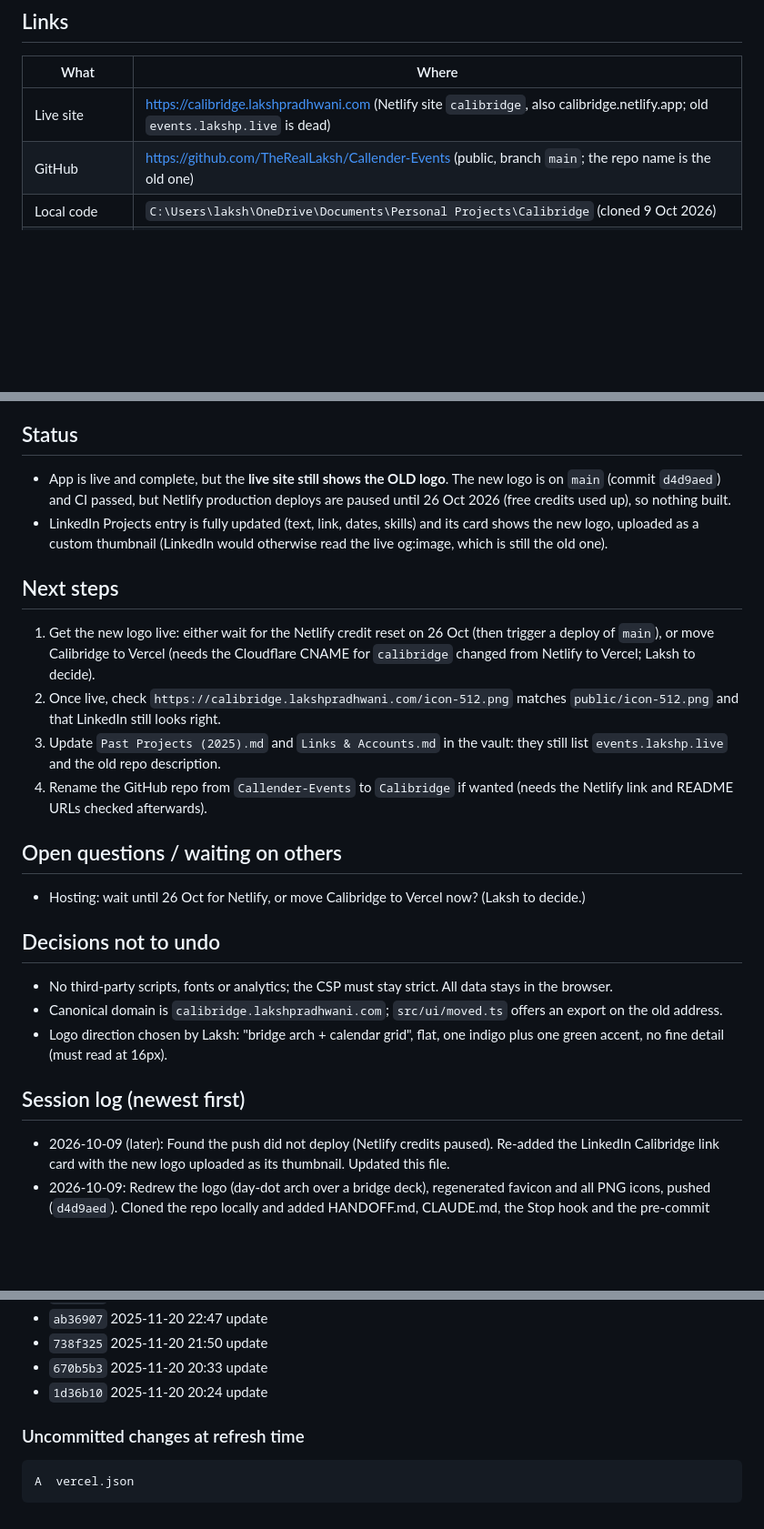
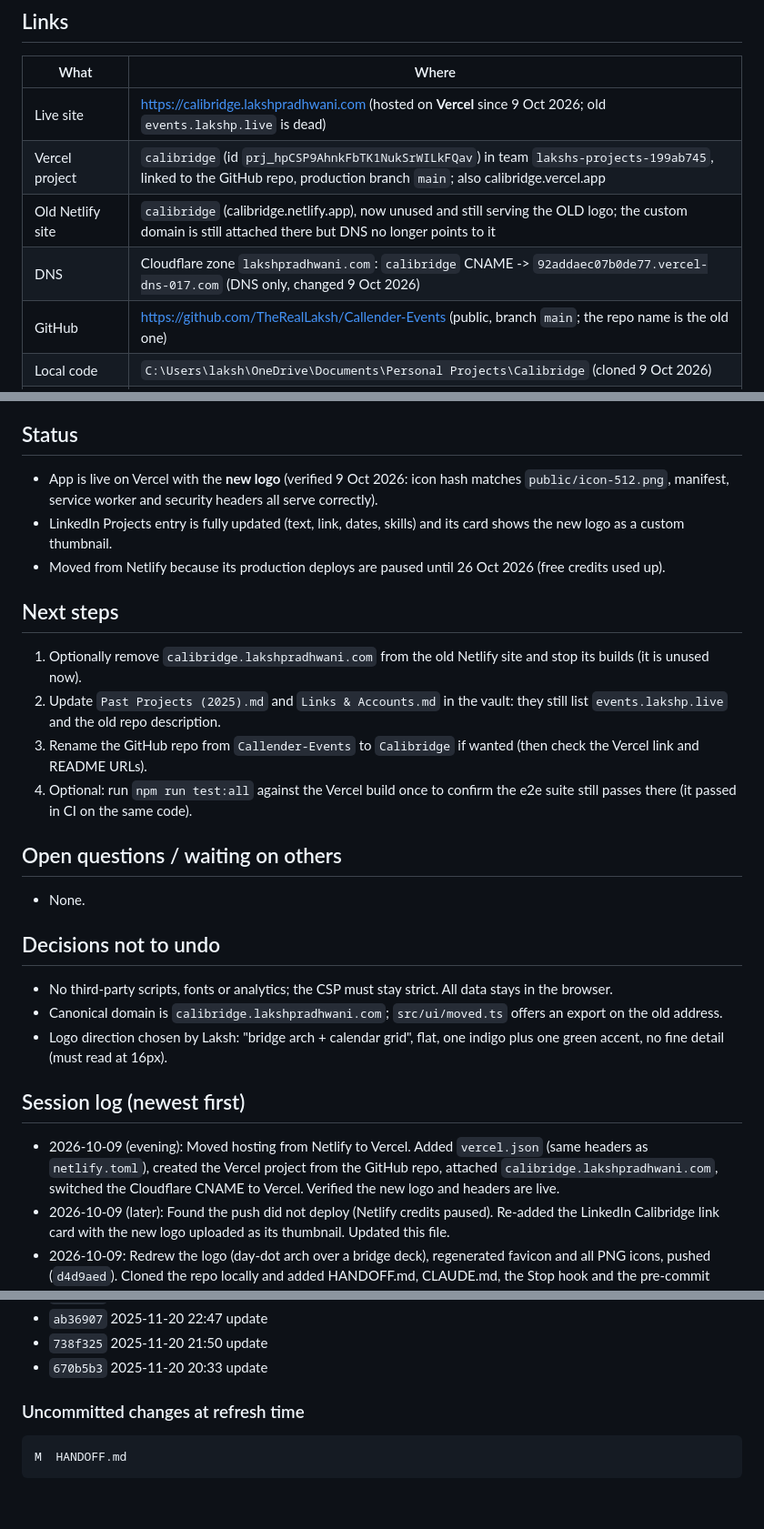
Before and after one commit to TheRealLaksh/Callender-Events, a Markdown page: HANDOFF.md, 3 parts joined by grey strips. Shown at 91% size. Rendered like a GitHub page; blank space fills up the shorter version.

Commit message:
Handoff: Calibridge now hosted on Vercel with the new logo live
Co-Authored-By: Claude Sonnet 5.5 <noreply@anthropic.com>

````diff
--- a/HANDOFF.md
+++ b/HANDOFF.md
@@ -13,7 +13,10 @@ Tailwind page) and was rebuilt on 9 Oct 2026 as a typed, tested app (PR #1 and #
 
 | What | Where |
 |---|---|
-| Live site | https://calibridge.lakshpradhwani.com (Netlify site `calibridge`, also calibridge.netlify.app; old `events.lakshp.live` is dead) |
+| Live site | https://calibridge.lakshpradhwani.com (hosted on **Vercel** since 9 Oct 2026; old `events.lakshp.live` is dead) |
+| Vercel project | `calibridge` (id `prj_hpCSP9AhnkFbTK1NukSrWILkFQav`) in team `lakshs-projects-199ab745`, linked to the GitHub repo, production branch `main`; also calibridge.vercel.app |
+| Old Netlify site | `calibridge` (calibridge.netlify.app), now unused and still serving the OLD logo; the custom domain is still attached there but DNS no longer points to it |
+| DNS | Cloudflare zone `lakshpradhwani.com`: `calibridge` CNAME -> `92addaec07b0de77.vercel-dns-017.com` (DNS only, changed 9 Oct 2026) |
 | GitHub | https://github.com/TheRealLaksh/Callender-Events (public, branch `main`; the repo name is the old one) |
 | Local code | `C:\Users\laksh\OneDrive\Documents\Personal Projects\Calibridge` (cloned 9 Oct 2026) |
 | LinkedIn project entry | https://www.linkedin.com/in/laksh-pradhwani/details/projects/ ("Calibridge (Offline-First Calendar PWA)", updated 9 Oct 2026) |
@@ -42,19 +45,20 @@ scaled to 78% and 94%). To change the logo, edit `favicon.svg`, then re-render a
 
 ## Status
 
-- App is live and complete, but the **live site still shows the OLD logo**. The new logo is on `main` (commit `d4d9aed`) and CI passed, but Netlify production deploys are paused until 26 Oct 2026 (free credits used up), so nothing built.
-- LinkedIn Projects entry is fully updated (text, link, dates, skills) and its card shows the new logo, uploaded as a custom thumbnail (LinkedIn would otherwise read the live og:image, which is still the old one).
+- App is live on Vercel with the **new logo** (verified 9 Oct 2026: icon hash matches `public/icon-512.png`, manifest, service worker and security headers all serve correctly).
+- LinkedIn Projects entry is fully updated (text, link, dates, skills) and its card shows the new logo as a custom thumbnail.
+- Moved from Netlify because its production deploys are paused until 26 Oct 2026 (free credits used up).
 
 ## Next steps
 
-1. Get the new logo live: either wait for the Netlify credit reset on 26 Oct (then trigger a deploy of `main`), or move Calibridge to Vercel (needs the Cloudflare CNAME for `calibridge` changed from Netlify to Vercel; Laksh to decide).
-2. Once live, check `https://calibridge.lakshpradhwani.com/icon-512.png` matches `public/icon-512.png` and that LinkedIn still looks right.
-3. Update `Past Projects (2025).md` and `Links & Accounts.md` in the vault: they still list `events.lakshp.live` and the old repo description.
-4. Rename the GitHub repo from `Callender-Events` to `Calibridge` if wanted (needs the Netlify link and README URLs checked afterwards).
+1. Optionally remove `calibridge.lakshpradhwani.com` from the old Netlify site and stop its builds (it is unused now).
+2. Update `Past Projects (2025).md` and `Links & Accounts.md` in the vault: they still list `events.lakshp.live` and the old repo description.
+3. Rename the GitHub repo from `Callender-Events` to `Calibridge` if wanted (then check the Vercel link and README URLs).
+4. Optional: run `npm run test:all` against the Vercel build once to confirm the e2e suite still passes there (it passed in CI on the same code).
 
 ## Open questions / waiting on others
 
-- Hosting: wait until 26 Oct for Netlify, or move Calibridge to Vercel now? (Laksh to decide.)
+- None.
 
 ## Decisions not to undo
 
@@ -64,6 +68,7 @@ scaled to 78% and 94%). To change the logo, edit `favicon.svg`, then re-render a
 
 ## Session log (newest first)
 
+- 2026-10-09 (evening): Moved hosting from Netlify to Vercel. Added `vercel.json` (same headers as `netlify.toml`), created the Vercel project from the GitHub repo, attached `calibridge.lakshpradhwani.com`, switched the Cloudflare CNAME to Vercel. Verified the new logo and headers are live.
 - 2026-10-09 (later): Found the push did not deploy (Netlify credits paused). Re-added the LinkedIn Calibridge link card with the new logo uploaded as its thumbnail. Updated this file.
 - 2026-10-09: Redrew the logo (day-dot arch over a bridge deck), regenerated favicon and all PNG icons, pushed (`d4d9aed`). Cloned the repo locally and added HANDOFF.md, CLAUDE.md, the Stop hook and the pre-commit hook. Updated the LinkedIn Projects entry earlier the same day.
 
@@ -90,11 +96,10 @@ Branch: `main` · remote: https://github.com/TheRealLaksh/Callender-Events.git
 - `ab36907` 2025-11-20 22:47 update
 - `738f325` 2025-11-20 21:50 update
 - `670b5b3` 2025-11-20 20:33 update
-- `1d36b10` 2025-11-20 20:24 update
 
 ### Uncommitted changes at refresh time
 
 ```
-A  vercel.json
+M  HANDOFF.md
 ```
 <!-- handoff:auto:end -->
````
Also changed, not shown: other parts of HANDOFF.md (+3 -2 lines).
